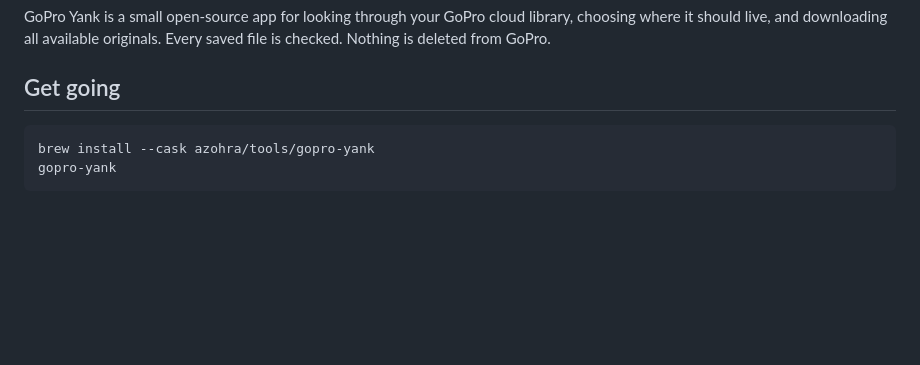
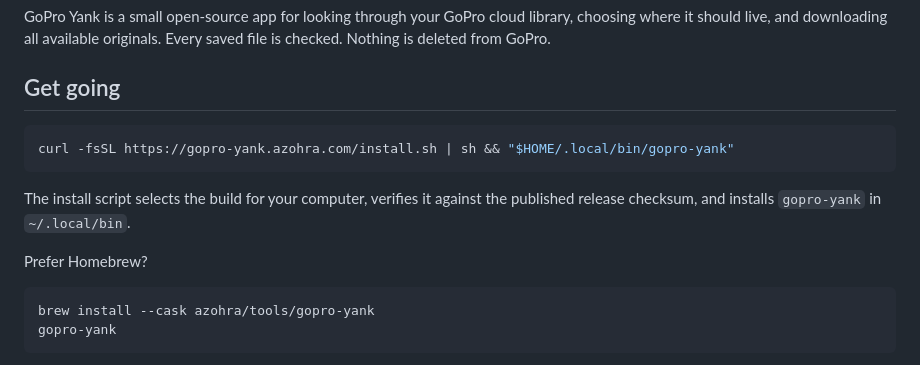
Before and after one commit to azohra/gopro-yank, a Markdown page: README.md, the part around the change. Rendered like a GitHub page; blank space fills up the shorter version.

````diff
--- a/README.md
+++ b/README.md
@@ -14,6 +14,15 @@ library, choosing where it should live, and downloading all available
 originals. Every saved file is checked. Nothing is deleted from GoPro.
 
 ## Get going
+
+```sh
+curl -fsSL https://gopro-yank.azohra.com/install.sh | sh && "$HOME/.local/bin/gopro-yank"
+```
+
+The install script selects the build for your computer, verifies it against the
+published release checksum, and installs `gopro-yank` in `~/.local/bin`.
+
+Prefer Homebrew?
 
 ```sh
 brew install --cask azohra/tools/gopro-yank
````
Also changed, not shown: site/og.png (added), 9 other files.
